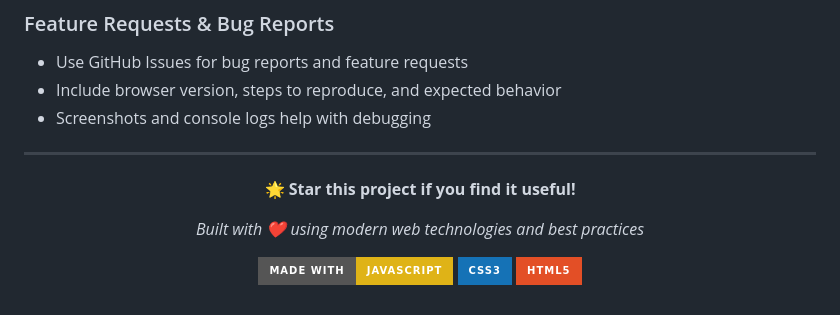
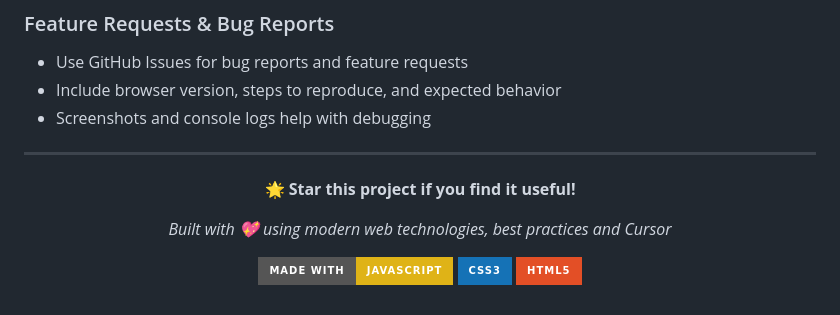
Before and after one commit to vibecoding202508/weatherapp, a Markdown page: README.md, the part around the change. Rendered like a GitHub page; badges without logos.

```diff
--- a/README.md
+++ b/README.md
@@ -289,7 +289,7 @@ We welcome contributions! This modular architecture makes it easy to:
 
 **🌟 Star this project if you find it useful!**
 
-*Built with ❤️ using modern web technologies and best practices*
+*Built with 💖 using modern web technologies, best practices and Cursor*
 
 ![Made with JavaScript](https://img.shields.io/badge/Made%20with-JavaScript-yellow?style=for-the-badge&logo=javascript)
 ![CSS3](https://img.shields.io/badge/CSS3-1572B6?style=for-the-badge&logo=css3&logoColor=white)
```
